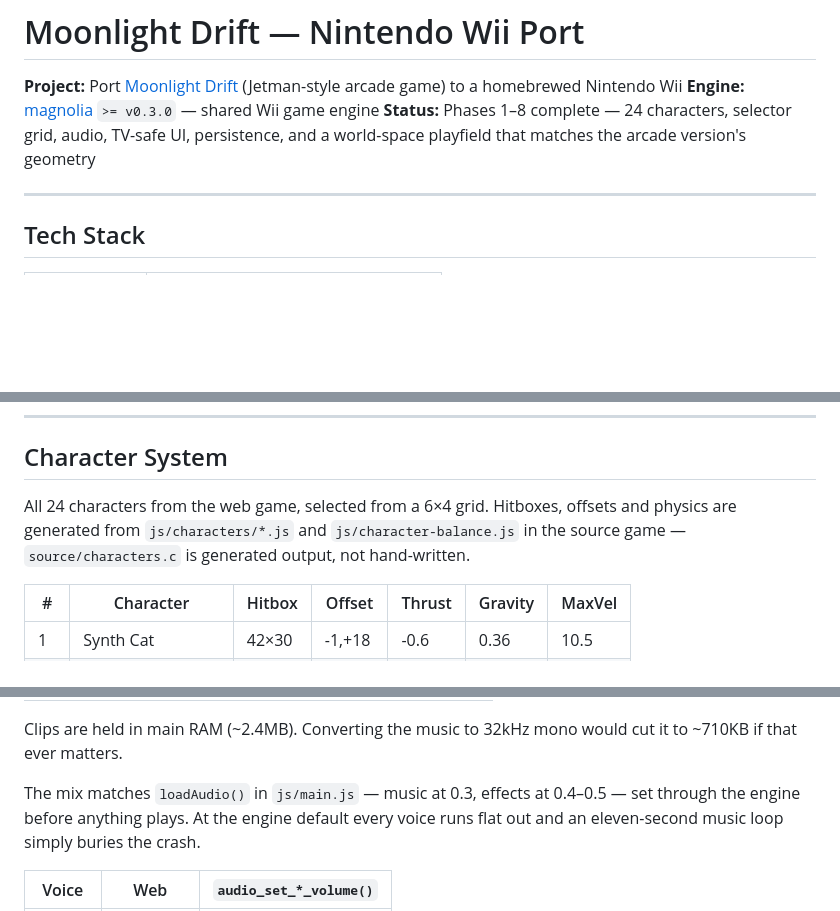
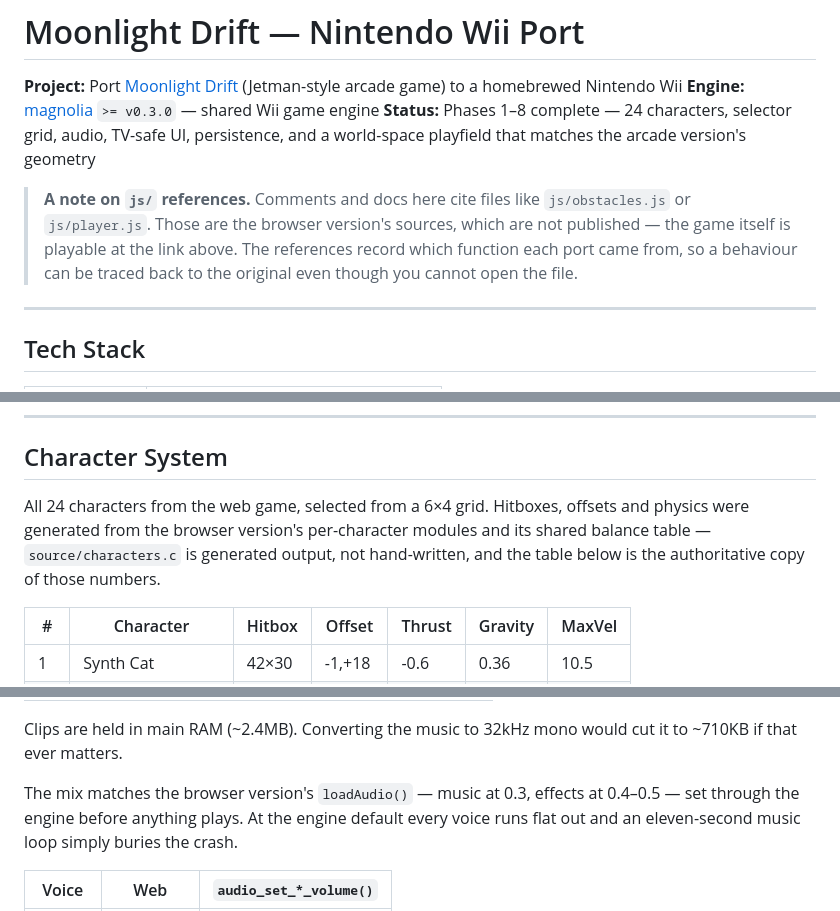
Before and after one commit to magmacrunch-media/moonlight-drift, a Markdown page: README.md, 3 parts joined by grey strips. Rendered like a GitHub page; blank space fills up the shorter version.

Commit message:
Say what the js/ references point at
Comments and docs throughout this port cite files like js/obstacles.js and
js/player.js. They are precise and worth keeping -- they record which function
each behaviour was ported from, which is how a question about the Wii version
gets answered by looking at the original. But the browser sources are not
published, so to anyone but us they were paths with nothing on the end of them.

One note at the top now says so, and says the game itself is playable at the link
above it. The references stay as they are; explaining the convention once is
better than blunting eleven comments that are doing real work.

Two lines that read as instructions rather than provenance are reworded. The
character table said hitboxes and physics "are generated from js/characters/*.js",
which invites the reader to go and run something; it now says they were generated
from the browser version's modules and that the table below is the authoritative
copy. The audio section pointed at loadAudio() in js/main.js for the mix and now
just says the browser version's loadAudio().

Nothing about the code changed. This is the last thing that would have read
oddly to someone who is not us, which matters now that the licence says what
other people may do with it.

```diff
--- a/README.md
+++ b/README.md
@@ -4,6 +4,12 @@
 **Engine:** [magnolia](https://github.com/magmacrunchmedia/magnolia) `>= v0.3.0` — shared Wii game engine
 **Status:** Phases 1–8 complete — 24 characters, selector grid, audio, TV-safe UI,
 persistence, and a world-space playfield that matches the arcade version's geometry
+
+> **A note on `js/` references.** Comments and docs here cite files like
+> `js/obstacles.js` or `js/player.js`. Those are the browser version's sources,
+> which are not published — the game itself is playable at the link above. The
+> references record which function each port came from, so a behaviour can be
+> traced back to the original even though you cannot open the file.
 
 ---
 
@@ -227,8 +233,9 @@ TITLE → READY → PLAYING → GAME OVER → INITIALS → HIGH SCORES → TITLE
 ## Character System
 
 All 24 characters from the web game, selected from a 6×4 grid. Hitboxes, offsets
-and physics are generated from `js/characters/*.js` and `js/character-balance.js`
-in the source game — `source/characters.c` is generated output, not hand-written.
+and physics were generated from the browser version's per-character modules and
+its shared balance table — `source/characters.c` is generated output, not
+hand-written, and the table below is the authoritative copy of those numbers.
 
 | # | Character | Hitbox | Offset | Thrust | Gravity | MaxVel |
 |---|-----------|--------|--------|--------|---------|--------|
@@ -285,7 +292,7 @@ ffmpeg -i in.ogg -f s16le -acodec pcm_s16le -ar 48000 -ac 2 out.pcm
 Clips are held in main RAM (~2.4MB). Converting the music to 32kHz mono would
 cut it to ~710KB if that ever matters.
 
-The mix matches `loadAudio()` in `js/main.js` — music at 0.3, effects at
+The mix matches the browser version's `loadAudio()` — music at 0.3, effects at
 0.4–0.5 — set through the engine before anything plays. At the engine default
 every voice runs flat out and an eleven-second music loop simply buries the
 crash.
```
Also changed, not shown: other parts of README.md (+1 -1 lines).
